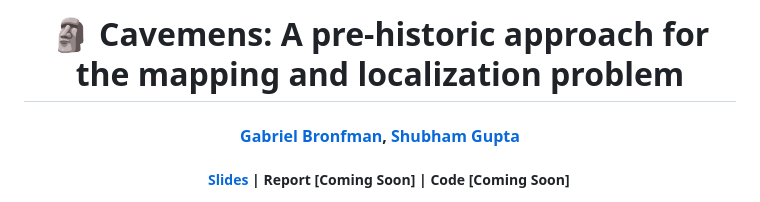
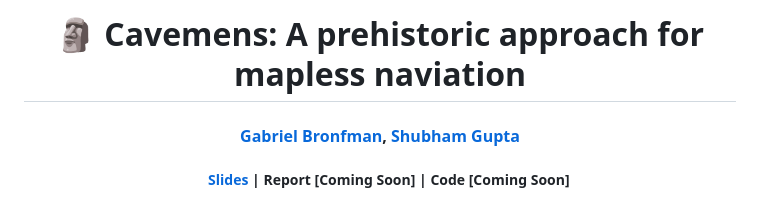
Before and after one commit to gabriel-bronfman/cavemen, a Markdown page: README.md, the part around the change. GitHub-like rendering.

```diff
--- a/README.md
+++ b/README.md
@@ -1,6 +1,6 @@
 <p align="center">
 
-  <h1 align="center">🗿 Cavemens: A pre-historic approach for the mapping and localization problem</h1>
+  <h1 align="center">🗿 Cavemens: A prehistoric approach for mapless naviation</h1>
 
   <h4 align="center"><a href="https://github.com/gabriel-bronfman">Gabriel Bronfman</a>, <a href="https://github.com/iamshubhamgupto">Shubham Gupta</a></h4>
 
```
